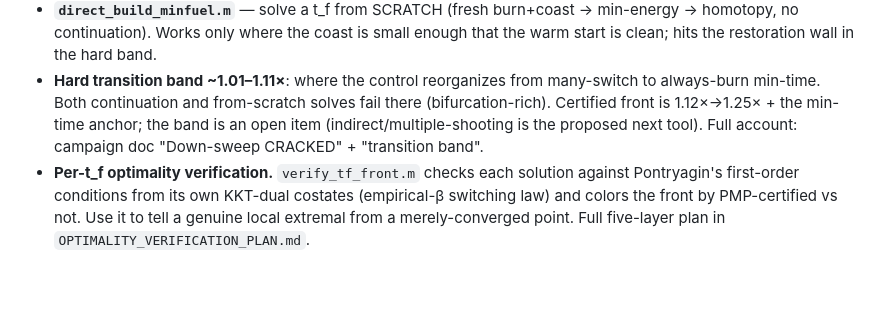
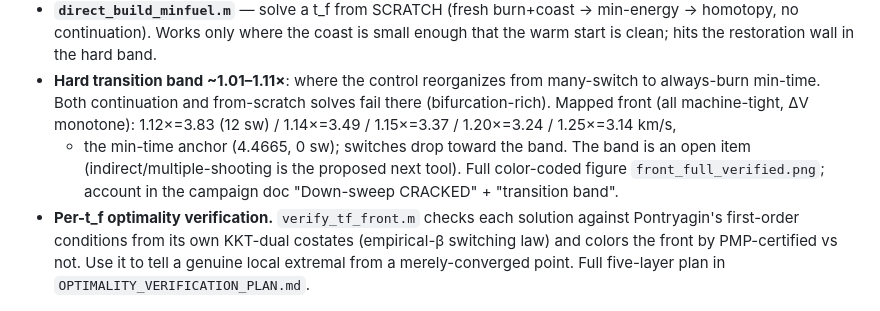
Before and after one commit to mcasey90277/optimal_control, a Markdown page: NLP_lowThrust_GTO_tulip/sundman_minfuel/README.md, the part around the change. GitHub-like rendering; blank space fills up the shorter version.

```diff
--- a/NLP_lowThrust_GTO_tulip/sundman_minfuel/README.md
+++ b/NLP_lowThrust_GTO_tulip/sundman_minfuel/README.md
@@ -87,9 +87,12 @@ saves `lamDef` per t_f.
   enough that the warm start is clean; hits the restoration wall in the hard band.
 - **Hard transition band ~1.01–1.11×**: where the control reorganizes from
   many-switch to always-burn min-time. Both continuation and from-scratch solves
-  fail there (bifurcation-rich). Certified front is 1.12×→1.25× + the min-time
-  anchor; the band is an open item (indirect/multiple-shooting is the proposed
-  next tool). Full account: campaign doc "Down-sweep CRACKED" + "transition band".
+  fail there (bifurcation-rich). Mapped front (all machine-tight, ΔV monotone):
+  1.12×=3.83 (12 sw) / 1.14×=3.49 / 1.15×=3.37 / 1.20×=3.24 / 1.25×=3.14 km/s,
+  + the min-time anchor (4.4665, 0 sw); switches drop toward the band. The band
+  is an open item (indirect/multiple-shooting is the proposed next tool). Full
+  color-coded figure `front_full_verified.png`; account in the campaign doc
+  "Down-sweep CRACKED" + "transition band".
 - **Per-t_f optimality verification.** `verify_tf_front.m` checks each solution
   against Pontryagin's first-order conditions from its own KKT-dual costates
   (empirical-β switching law) and colors the front by PMP-certified vs not.
```
Also changed, not shown: NLP_lowThrust_GTO_tulip/LOW_THRUST_MINFUEL_CAMPAIGN.md (+26 -7 lines).
